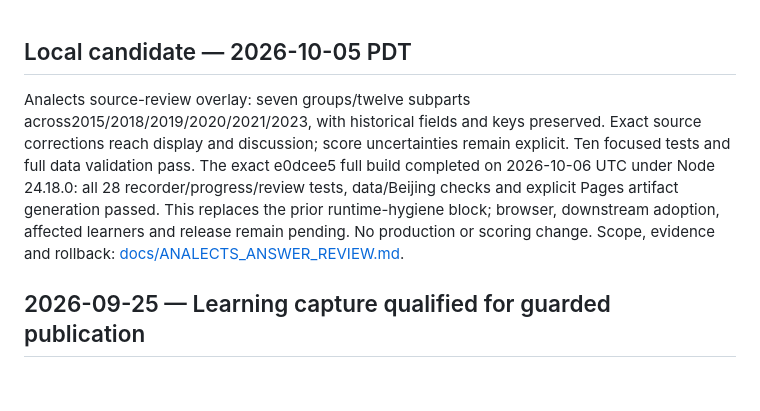
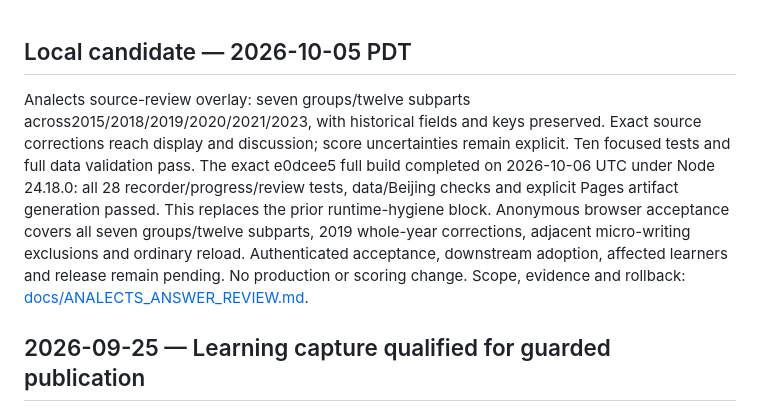
Before and after one commit to ieduer/gaokao, a Markdown page: PROJECT_STATE.md, the part around the change. Drawn GitHub-style; blank space fills up the shorter version.

```diff
--- a/PROJECT_STATE.md
+++ b/PROJECT_STATE.md
@@ -1,6 +1,6 @@
 ## Local candidate — 2026-10-05 PDT
 
-Analects source-review overlay: seven groups/twelve subparts across2015/2018/2019/2020/2021/2023, with historical fields and keys preserved. Exact source corrections reach display and discussion; score uncertainties remain explicit. Ten focused tests and full data validation pass. The exact e0dcee5 full build completed on 2026-10-06 UTC under Node 24.18.0: all 28 recorder/progress/review tests, data/Beijing checks and explicit Pages artifact generation passed. This replaces the prior runtime-hygiene block; browser, downstream adoption, affected learners and release remain pending. No production or scoring change. Scope, evidence and rollback: [docs/ANALECTS_ANSWER_REVIEW.md](docs/ANALECTS_ANSWER_REVIEW.md).
+Analects source-review overlay: seven groups/twelve subparts across2015/2018/2019/2020/2021/2023, with historical fields and keys preserved. Exact source corrections reach display and discussion; score uncertainties remain explicit. Ten focused tests and full data validation pass. The exact e0dcee5 full build completed on 2026-10-06 UTC under Node 24.18.0: all 28 recorder/progress/review tests, data/Beijing checks and explicit Pages artifact generation passed. This replaces the prior runtime-hygiene block. Anonymous browser acceptance covers all seven groups/twelve subparts, 2019 whole-year corrections, adjacent micro-writing exclusions and ordinary reload. Authenticated acceptance, downstream adoption, affected learners and release remain pending. No production or scoring change. Scope, evidence and rollback: [docs/ANALECTS_ANSWER_REVIEW.md](docs/ANALECTS_ANSWER_REVIEW.md).
 
 ## 2026-09-25 — Learning capture qualified for guarded publication
 
```
Also changed, not shown: docs/ANALECTS_ANSWER_REVIEW.md (+8 -4 lines), docs/OPERATIONS.md (+1 -1 lines).
